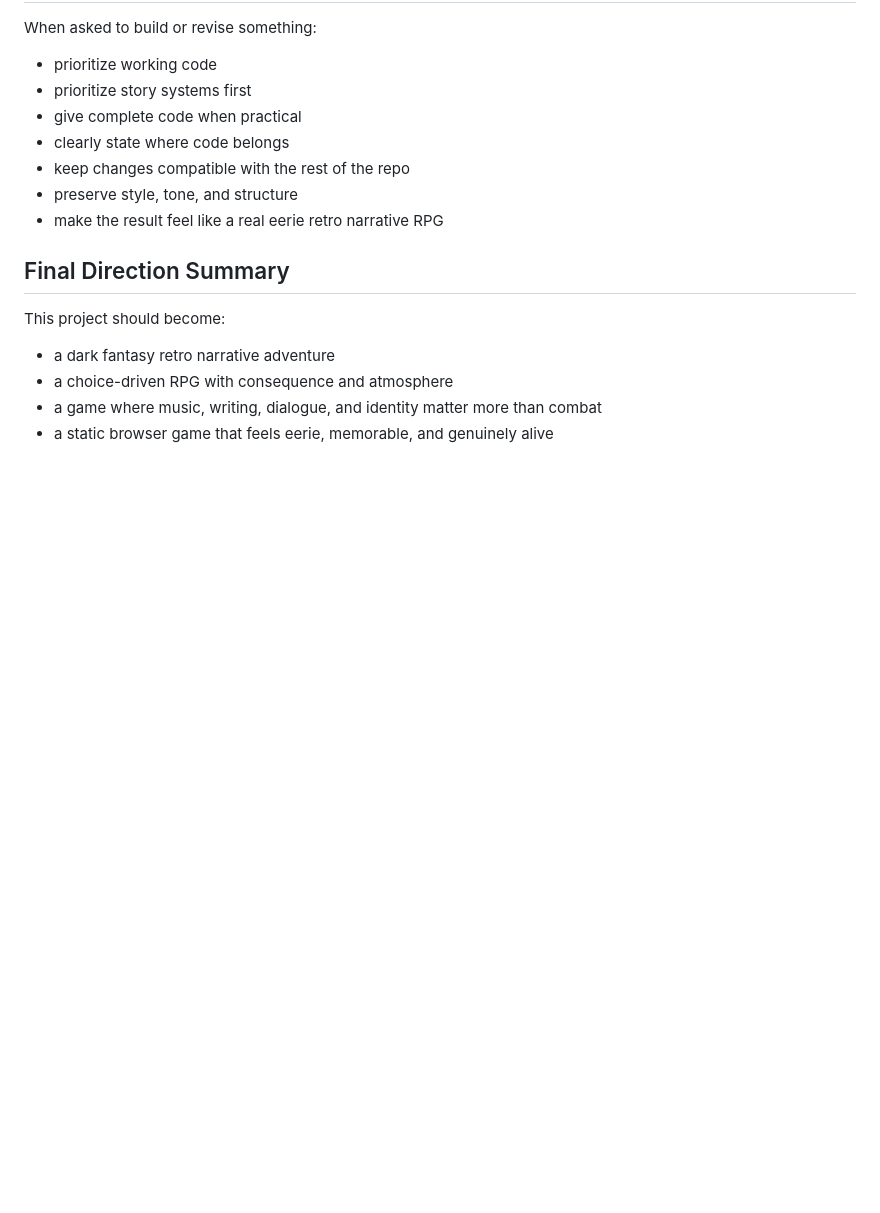
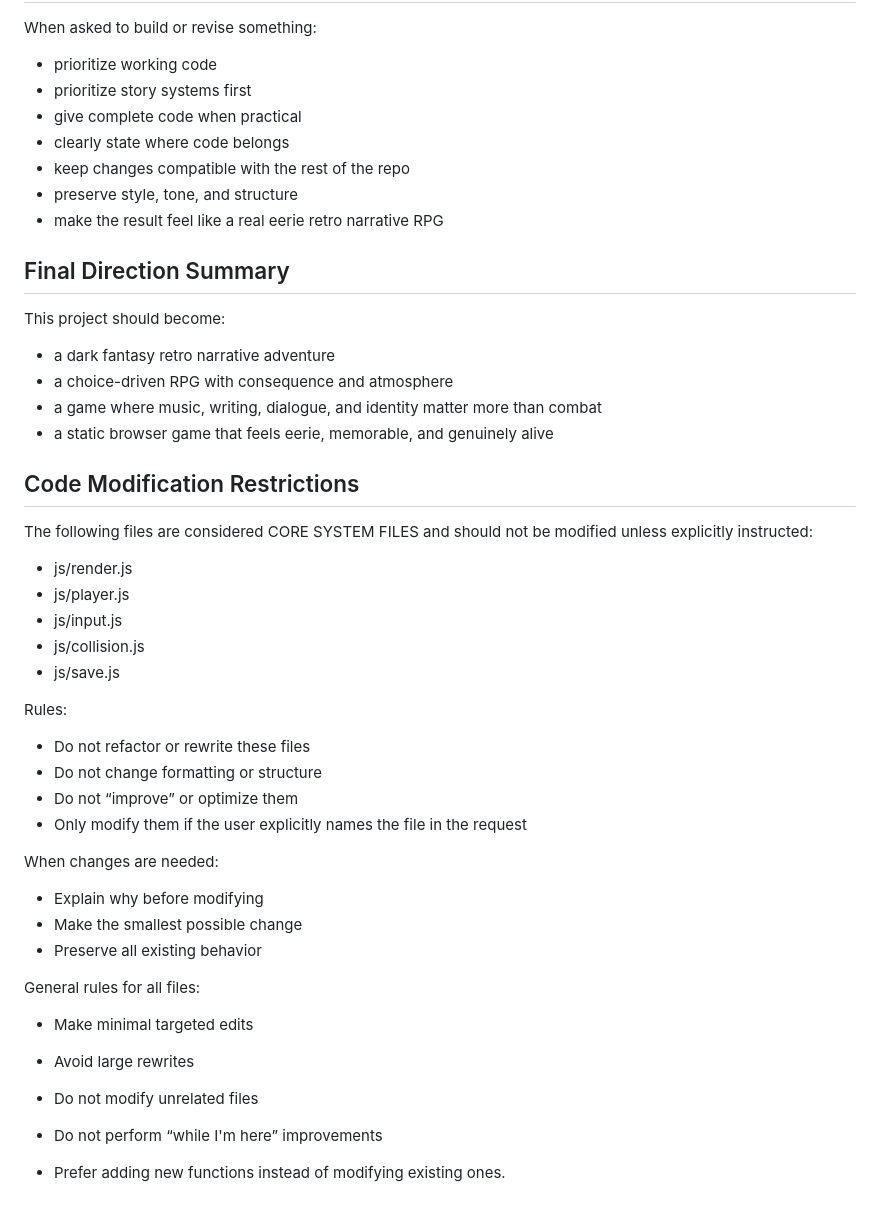
Before and after one commit to shelialynn304/ruinworld1, a Markdown page: agents.md, the part around the change. Rendered like a GitHub page; blank space fills up the shorter version.

```diff
--- a/agents.md
+++ b/agents.md
@@ -499,3 +499,33 @@ This project should become:
 - a choice-driven RPG with consequence and atmosphere
 - a game where music, writing, dialogue, and identity matter more than combat
 - a static browser game that feels eerie, memorable, and genuinely alive
+
+
+## Code Modification Restrictions
+
+The following files are considered CORE SYSTEM FILES and should not be modified unless explicitly instructed:
+
+- js/render.js
+- js/player.js
+- js/input.js
+- js/collision.js
+- js/save.js
+
+Rules:
+- Do not refactor or rewrite these files
+- Do not change formatting or structure
+- Do not “improve” or optimize them
+- Only modify them if the user explicitly names the file in the request
+
+When changes are needed:
+- Explain why before modifying
+- Make the smallest possible change
+- Preserve all existing behavior
+
+General rules for all files:
+- Make minimal targeted edits
+- Avoid large rewrites
+- Do not modify unrelated files
+- Do not perform “while I'm here” improvements
+
+- Prefer adding new functions instead of modifying existing ones.
```
